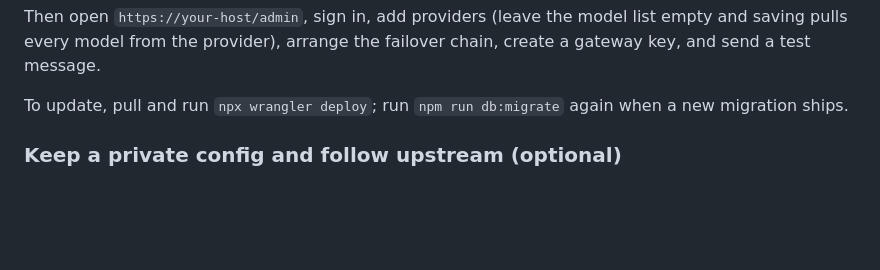
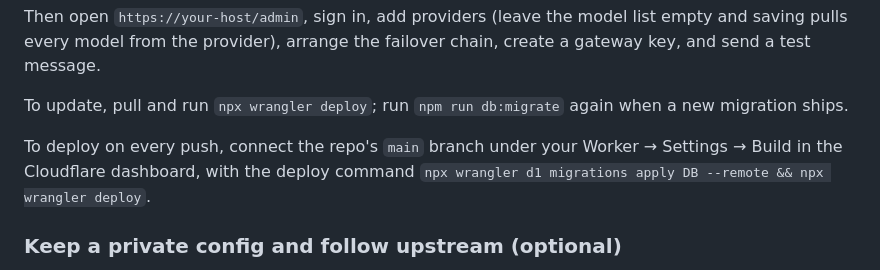
Before and after one commit to HenryYannis/FlareRouter, a Markdown page: README.en.md, the part around the change. Rendered like a GitHub page; blank space fills up the shorter version.

Commit message:
README.en：补充 Workers Builds 推送即部署

```diff
--- a/README.en.md
+++ b/README.en.md
@@ -48,6 +48,8 @@ It deploys to `https://flarerouter.<your-subdomain>.workers.dev`. To use your ow
 Then open `https://your-host/admin`, sign in, add providers (leave the model list empty and saving pulls every model from the provider), arrange the failover chain, create a gateway key, and send a test message.
 
 To update, pull and run `npx wrangler deploy`; run `npm run db:migrate` again when a new migration ships.
+
+To deploy on every push, connect the repo's `main` branch under your Worker → Settings → Build in the Cloudflare dashboard, with the deploy command `npx wrangler d1 migrations apply DB --remote && npx wrangler deploy`.
 
 ### Keep a private config and follow upstream (optional)
 
```
